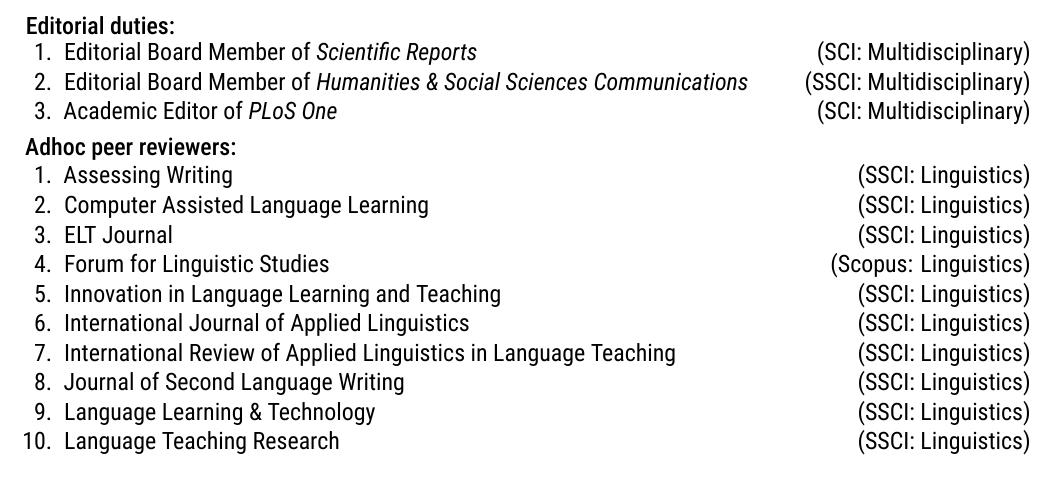
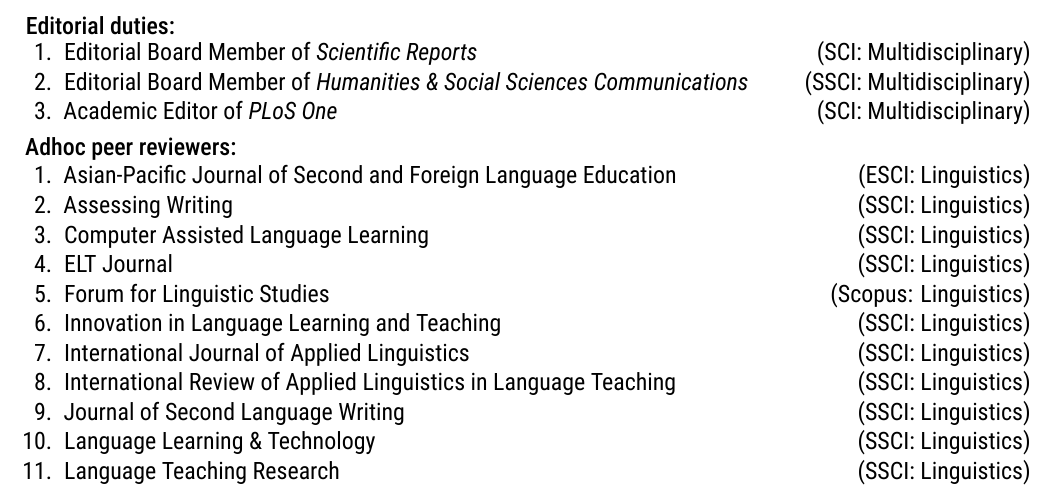
Before and after one commit to fabea87/cv, a LaTeX CV (CV.tex): part of page 4 of 5, cut so that both start at the same text. Compiled offline with XeLaTeX.

Commit message:
content(cv): add Asian-Pacific Journal of Second and Foreign Language Education to peer reviewers

```diff
--- a/CV.tex
+++ b/CV.tex
@@ -361,6 +361,7 @@
 \noindent\textbf{Adhoc peer reviewers:}
 \begin{enumerate}[itemsep=0.06em, parsep=0.06em, topsep=0.1em]
   % Linguistics
+  \item Asian-Pacific Journal of Second and Foreign Language Education \pubtag{ESCI: Linguistics}
   \item Assessing Writing \pubtag{SSCI: Linguistics}
   \item Computer Assisted Language Learning \pubtag{SSCI: Linguistics}
   \item ELT Journal \pubtag{SSCI: Linguistics}
```
Also changed, not shown: CV-cn.tex (+1 -0 lines).
